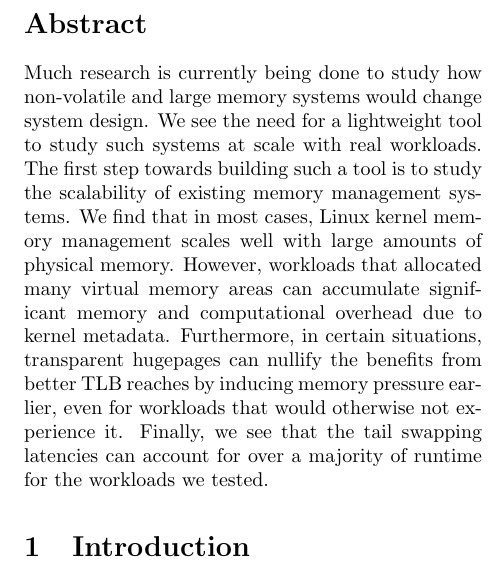
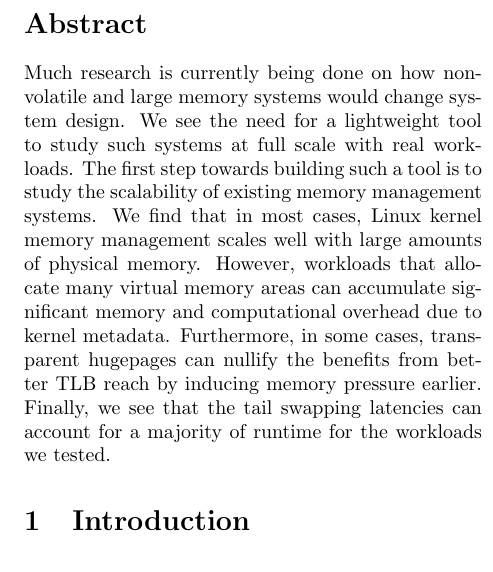
Before and after one commit to mark-i-m/journey, a LaTeX paper (paper.tex): part of one column of page 1 of 12, cut so that both start at the same text. Compiled offline with pdfLaTeX.

Commit message:
fix abstract

```diff
--- a/paper.tex
+++ b/paper.tex
@@ -15,18 +15,17 @@
 \begin{abstract}
     \small
 
-Much research is currently being done to study how non-volatile and large
+Much research is currently being done on how non-volatile and large
 memory systems would change system design.  We see the need for a lightweight
-tool to study such systems at scale with real workloads.  The first step
+tool to study such systems at full scale with real workloads. The first step
 towards building such a tool is to study the scalability of existing memory
-management systems.  We find that in most cases, Linux kernel memory management
+management systems. We find that in most cases, Linux kernel memory management
 scales well with large amounts of physical memory. However, workloads that
-allocated many virtual memory areas can accumulate significant memory and
-computational overhead due to kernel metadata.     Furthermore, in certain
-situations, transparent hugepages can nullify the benefits from better TLB
-reaches by inducing memory pressure earlier, even for workloads that would
-otherwise not experience it.  Finally, we see that the tail
-swapping latencies can account for over a majority of runtime for the
+allocate many virtual memory areas can accumulate significant memory and
+computational overhead due to kernel metadata. Furthermore, in some cases,
+transparent hugepages can nullify the benefits from better TLB
+reach by inducing memory pressure earlier. Finally, we see that the tail
+swapping latencies can account for a majority of runtime for the
 workloads we tested.
 
 \end{abstract}
```
